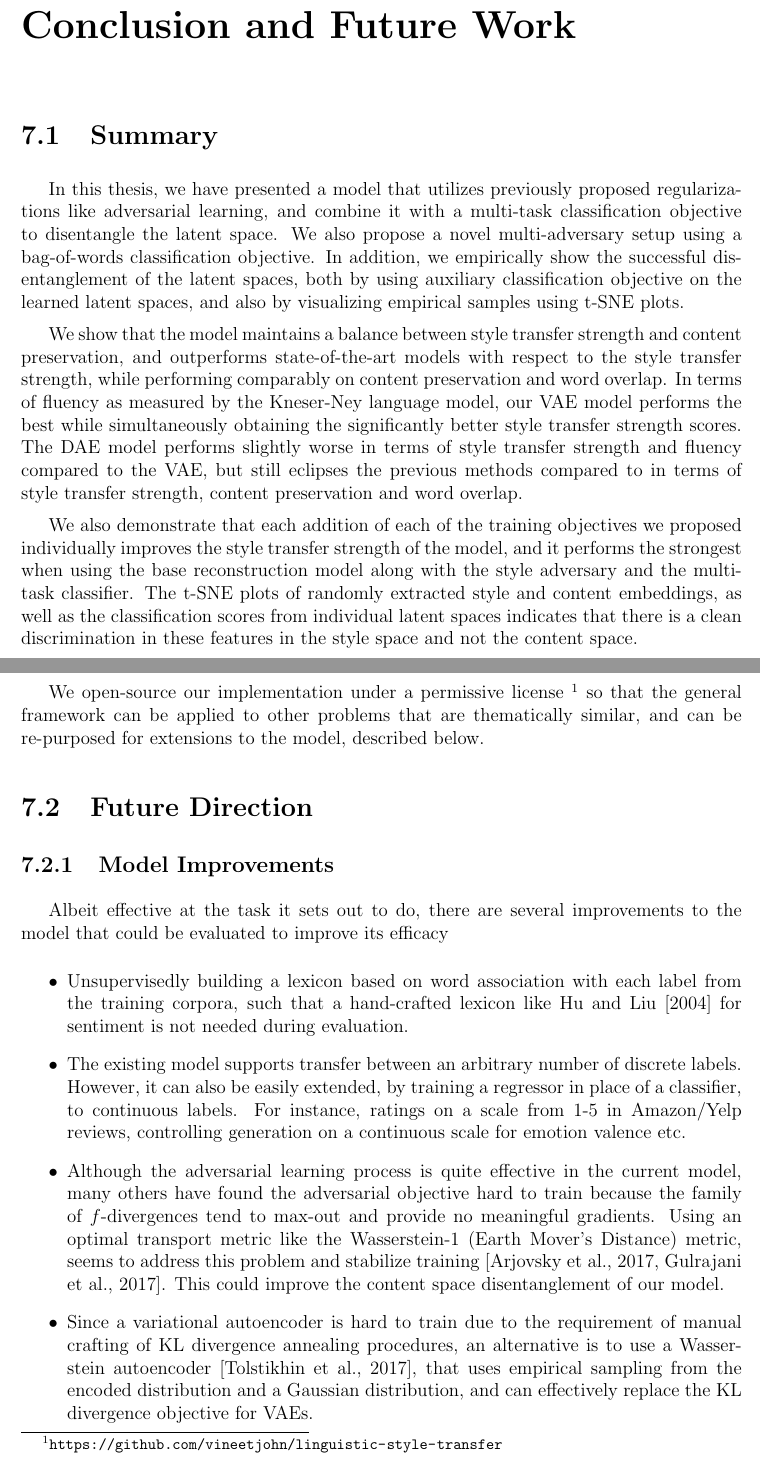
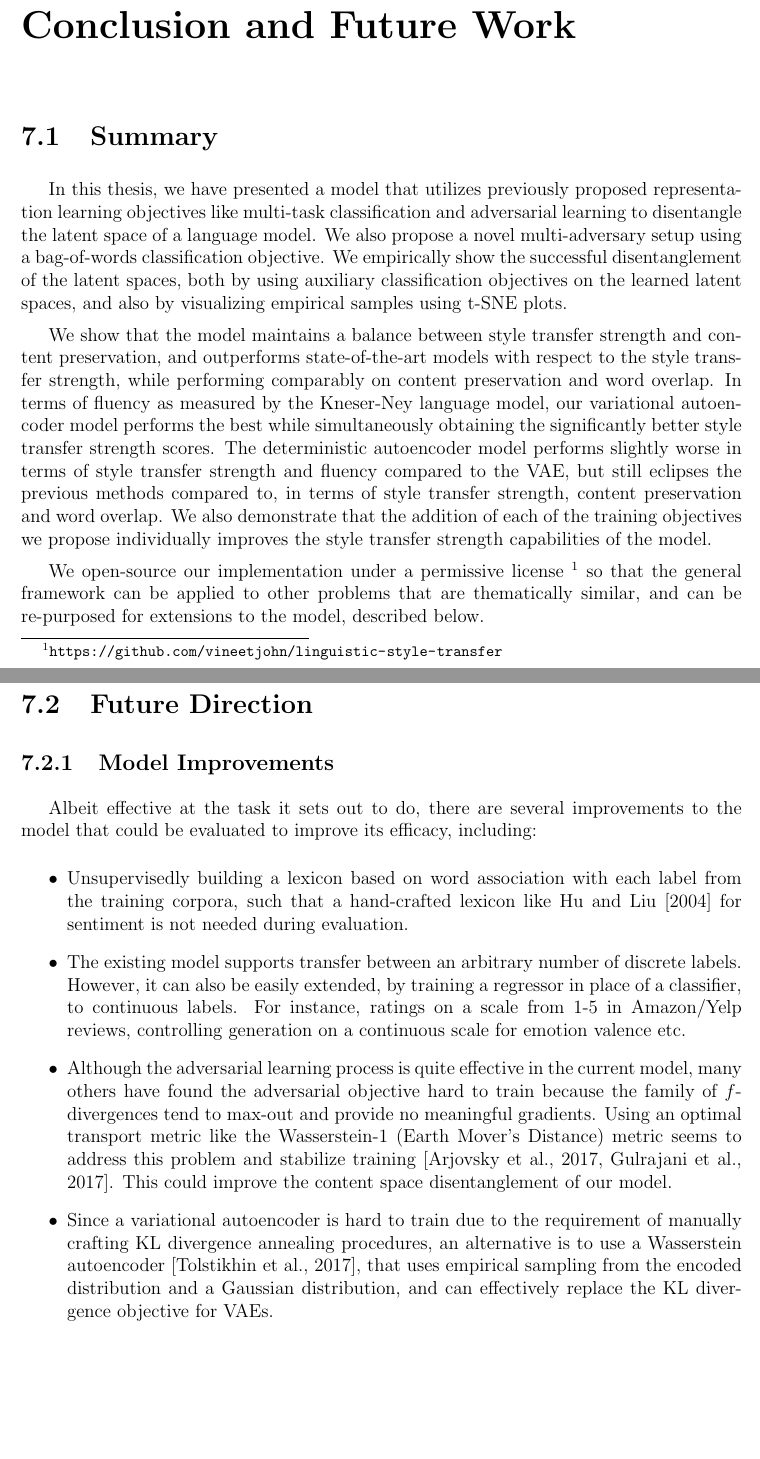
Before and after one commit to vineetjohn/uwaterloo-mmath-cs-thesis, a LaTeX thesis (uw-ethesis.tex, which reads chapters/07-conclusion.tex): two parts of pages 73 and 74 of 85 before the commit and two parts of pages 73 and 74 of 84 after it, joined at a grey line, cut so that both start at the same text, the shorter picture padded with empty space. Compiled offline with pdfLaTeX.

Commit message:
Proof read and edit chapter 07

```diff
--- a/chapters/07-conclusion.tex
+++ b/chapters/07-conclusion.tex
@@ -1,10 +1,8 @@
 \section{Summary}
 
-In this thesis, we have presented a model that utilizes previously proposed regularizations like adversarial learning, and combine it with a multi-task classification objective to disentangle the latent space. We also propose a novel multi-adversary setup using a bag-of-words classification objective. In addition,  we empirically show the successful disentanglement of the latent spaces, both by using auxiliary classification objective on the learned latent spaces, and also by visualizing empirical samples using t-SNE plots.
+In this thesis, we have presented a model that utilizes previously proposed representation learning objectives like multi-task classification and adversarial learning to disentangle the latent space of a language model. We also propose a novel multi-adversary setup using a bag-of-words classification objective. We empirically show the successful disentanglement of the latent spaces, both by using auxiliary classification objectives on the learned latent spaces, and also by visualizing empirical samples using t-SNE plots.
 
-We show that the model maintains a balance between style transfer strength and content preservation, and outperforms state-of-the-art models with respect to the style transfer strength, while performing comparably on content preservation and word overlap. In terms of fluency as measured by the Kneser-Ney language model, our VAE model performs the best while simultaneously obtaining the significantly better style transfer strength scores. The DAE model performs slightly worse in terms of style transfer strength and fluency compared to the VAE, but still eclipses the previous methods compared to in terms of style transfer strength, content preservation and word overlap.
-
-We also demonstrate that each addition of each of the training objectives we proposed individually improves the style transfer strength of the model, and it performs the strongest when using the base reconstruction model along with the style adversary and the multi-task classifier. The t-SNE plots of randomly extracted style and content embeddings, as well as the classification scores from individual latent spaces indicates that there is a clean discrimination in these features in the style space and not the content space.
+We show that the model maintains a balance between style transfer strength and content preservation, and outperforms state-of-the-art models with respect to the style transfer strength, while performing comparably on content preservation and word overlap. In terms of fluency as measured by the Kneser-Ney language model, our variational autoencoder model performs the best while simultaneously obtaining the significantly better style transfer strength scores. The deterministic autoencoder model performs slightly worse in terms of style transfer strength and fluency compared to the VAE, but still eclipses the previous methods compared to, in terms of style transfer strength, content preservation and word overlap. We also demonstrate that the addition of each of the training objectives we propose individually improves the style transfer strength capabilities of the model.
 
 We open-source our implementation under a permissive license \footnote{\url{https://github.com/vineetjohn/linguistic-style-transfer}} so that the general framework can be applied to other problems that are thematically similar, and can be re-purposed for extensions to the model, described below.
 
@@ -13,17 +11,15 @@ We open-source our implementation under a permissive license \footnote{\url{http
 
 \subsection{Model Improvements}
 
-Albeit effective at the task it sets out to do, there are several improvements to the model that could be evaluated to improve its efficacy
+Albeit effective at the task it sets out to do, there are several improvements to the model that could be evaluated to improve its efficacy, including:
 \begin{itemize}
 	\item Unsupervisedly building a lexicon based on word association with each label from the training corpora, such that a hand-crafted lexicon like \cite{hu2004mining} for sentiment is not needed during evaluation.
 	\item The existing model supports transfer between an arbitrary number of discrete labels. However, it can also be easily extended, by training a regressor in place of a classifier, to continuous labels. For instance, ratings on a scale from 1-5 in Amazon/Yelp reviews, controlling generation on a continuous scale for emotion valence etc.
-	\item Although the adversarial learning process is quite effective in the current model, many others have found the adversarial objective hard to train because the family of $f$-divergences tend to max-out and provide no meaningful gradients. Using an optimal transport metric like the Wasserstein-1 (Earth Mover's Distance) metric, seems to address this problem and stabilize training \citep{arjovsky2017wasserstein, gulrajani2017improved}. This could improve the content space disentanglement of our model.
-	\item Since a variational autoencoder is hard to train due to the requirement of manual crafting of KL divergence annealing procedures, an alternative is to use a Wasserstein autoencoder \citep{tolstikhin2017wasserstein}, that uses empirical sampling from the encoded distribution and a Gaussian distribution, and can effectively replace the KL divergence objective for VAEs.
+	\item Although the adversarial learning process is quite effective in the current model, many others have found the adversarial objective hard to train because the family of $f$-divergences tend to max-out and provide no meaningful gradients. Using an optimal transport metric like the Wasserstein-1 (Earth Mover's Distance) metric seems to address this problem and stabilize training \citep{arjovsky2017wasserstein, gulrajani2017improved}. This could improve the content space disentanglement of our model.
+	\item Since a variational autoencoder is hard to train due to the requirement of manually crafting KL divergence annealing procedures, an alternative is to use a Wasserstein autoencoder \citep{tolstikhin2017wasserstein}, that uses empirical sampling from the encoded distribution and a Gaussian distribution, and can effectively replace the KL divergence objective for VAEs.
 \end{itemize}
 
 
 \subsection{Other Domains of Application}
 
-Although this thesis focuses attention mainly on sentiment transfer as a proxy for general style transfer, this model can also be  rely on modifications of latent attributes in text, like controlling the style of an author or an artist, modelling other attributes like generated sentence length.
-
-Discourse style could also be modelled and controlled by changing the autoencoder framework to an encoder-decoder framework.
+Although this thesis focuses attention mainly on sentiment transfer as a proxy for general style transfer, this model can also be  rely on modifications of latent attributes in text, like controlling the style of an author or an artist, modelling other attributes like generated sentence length. Discourse style could also be modelled and controlled by changing the autoencoder framework to an encoder-decoder framework.
```
